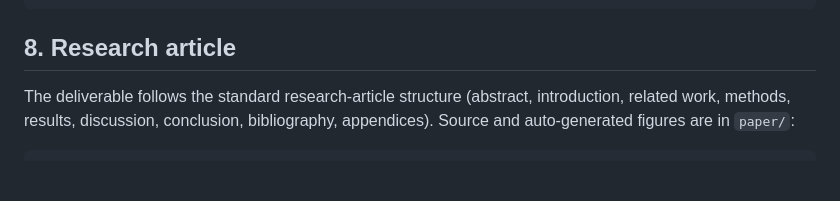
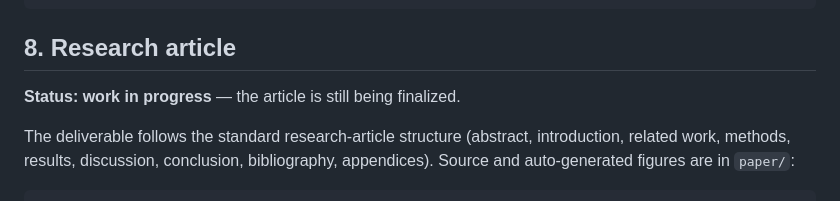
Before and after one commit to AbdessamadTzn/HTmiR_project, a Markdown page: README.md, the part around the change. GitHub-like rendering; blank space fills up the shorter version.

```diff
--- a/README.md
+++ b/README.md
@@ -170,6 +170,8 @@ tests/                      unit tests (pytest)
 
 ## 8. Research article
 
+**Status: work in progress** — the article is still being finalized.
+
 The deliverable follows the standard research-article structure (abstract,
 introduction, related work, methods, results, discussion, conclusion,
 bibliography, appendices). Source and auto-generated figures are in `paper/`:
```
Also changed, not shown: README-FR.md (+2 -0 lines).
